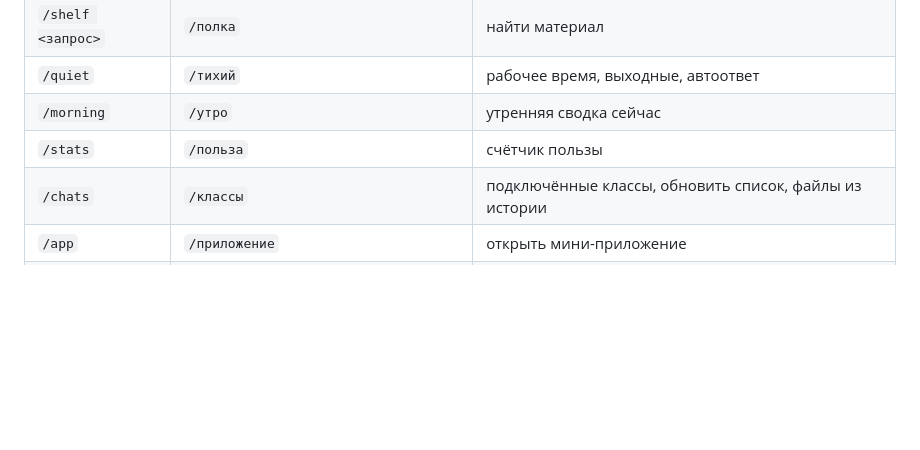
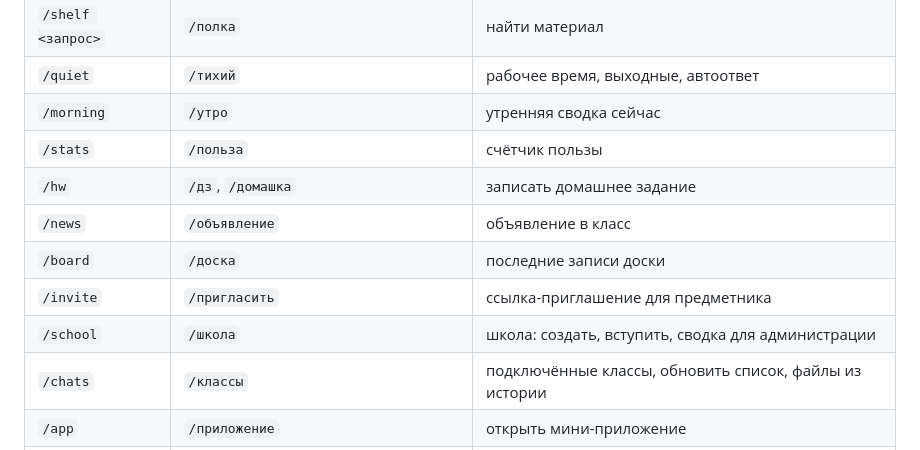
Before and after one commit to dimon0804/peremena, a Markdown page: README.md, the part around one of its changes. Rendered like a GitHub page; blank space fills up the shorter version.

```diff
--- a/README.md
+++ b/README.md
@@ -162,6 +185,11 @@ python -m venv .venv
 | `/quiet` | `/тихий` | рабочее время, выходные, автоответ |
 | `/morning` | `/утро` | утренняя сводка сейчас |
 | `/stats` | `/польза` | счётчик пользы |
+| `/hw` | `/дз`, `/домашка` | записать домашнее задание |
+| `/news` | `/объявление` | объявление в класс |
+| `/board` | `/доска` | последние записи доски |
+| `/invite` | `/пригласить` | ссылка-приглашение для предметника |
+| `/school` | `/школа` | школа: создать, вступить, сводка для администрации |
 | `/chats` | `/классы` | подключённые классы, обновить список, файлы из истории |
 | `/app` | `/приложение` | открыть мини-приложение |
 | `/cancel` | `/отмена` | отменить текущее действие |
```
Also changed, not shown: other parts of README.md (+26 -2 lines).
